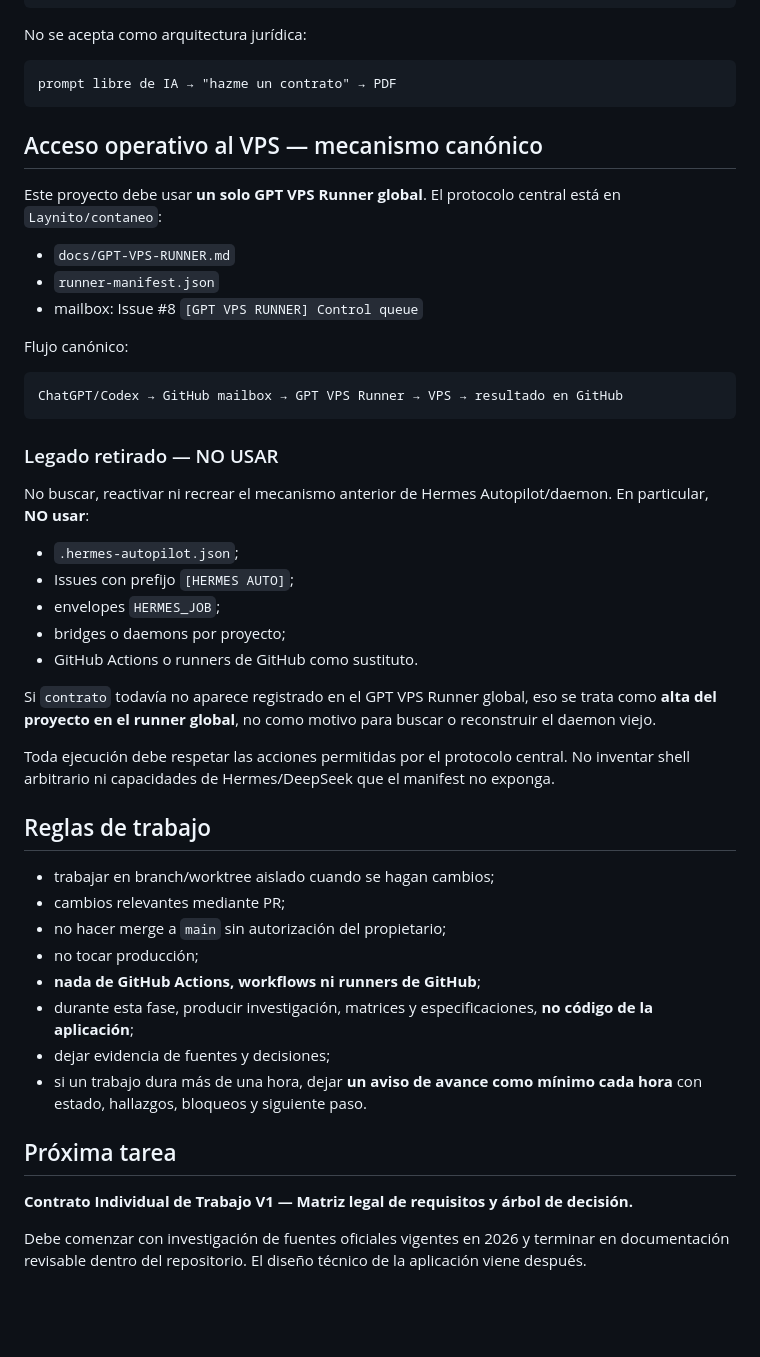
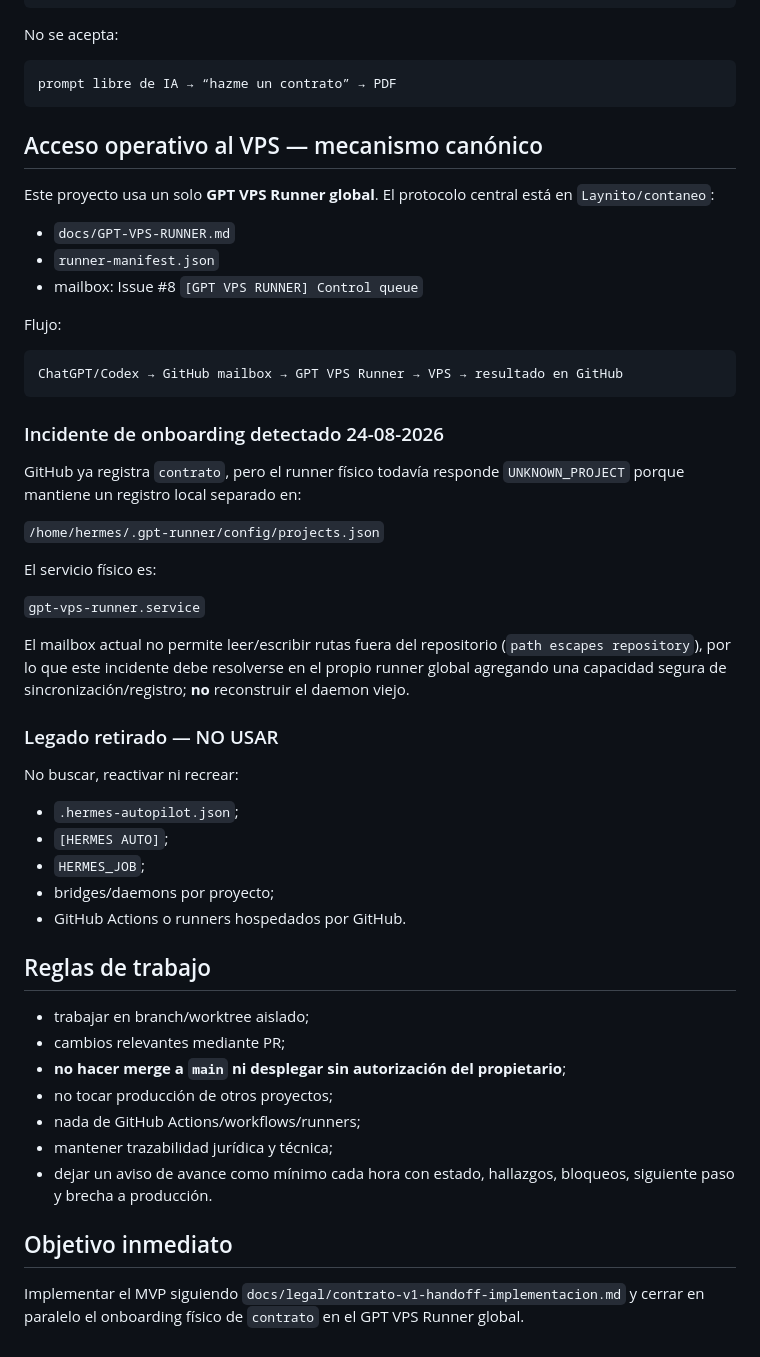
Before and after one commit to Laynito/contrato, a Markdown page: README.md, the part around one of its changes. Drawn GitHub-style; blank space fills up the shorter version.

````diff
--- a/README.md
+++ b/README.md
@@ -79,53 +77,58 @@ PDF
 SNAPSHOT / VERSIÓN HISTÓRICA
 ```
 
-No se acepta como arquitectura jurídica:
+No se acepta:
 
 ```text
-prompt libre de IA → "hazme un contrato" → PDF
+prompt libre de IA → “hazme un contrato” → PDF
 ```
 
 ## Acceso operativo al VPS — mecanismo canónico
 
-Este proyecto debe usar **un solo GPT VPS Runner global**. El protocolo central está en `Laynito/contaneo`:
+Este proyecto usa un solo **GPT VPS Runner global**. El protocolo central está en `Laynito/contaneo`:
 
 - `docs/GPT-VPS-RUNNER.md`
 - `runner-manifest.json`
 - mailbox: Issue #8 `[GPT VPS RUNNER] Control queue`
 
-Flujo canónico:
+Flujo:
 
 ```text
 ChatGPT/Codex → GitHub mailbox → GPT VPS Runner → VPS → resultado en GitHub
 ```
 
+### Incidente de onboarding detectado 24-08-2026
+
+GitHub ya registra `contrato`, pero el runner físico todavía responde `UNKNOWN_PROJECT` porque mantiene un registro local separado en:
+
+`/home/hermes/.gpt-runner/config/projects.json`
+
+El servicio físico es:
+
+`gpt-vps-runner.service`
+
+El mailbox actual no permite leer/escribir rutas fuera del repositorio (`path escapes repository`), por lo que este incidente debe resolverse en el propio runner global agregando una capacidad segura de sincronización/registro; **no** reconstruir el daemon viejo.
+
 ### Legado retirado — NO USAR
 
-No buscar, reactivar ni recrear el mecanismo anterior de Hermes Autopilot/daemon. En particular, **NO usar**:
+No buscar, reactivar ni recrear:
 
 - `.hermes-autopilot.json`;
-- Issues con prefijo `[HERMES AUTO]`;
-- envelopes `HERMES_JOB`;
-- bridges o daemons por proyecto;
-- GitHub Actions o runners de GitHub como sustituto.
-
-Si `contrato` todavía no aparece registrado en el GPT VPS Runner global, eso se trata como **alta del proyecto en el runner global**, no como motivo para buscar o reconstruir el daemon viejo.
-
-Toda ejecución debe respetar las acciones permitidas por el protocolo central. No inventar shell arbitrario ni capacidades de Hermes/DeepSeek que el manifest no exponga.
+- `[HERMES AUTO]`;
+- `HERMES_JOB`;
+- bridges/daemons por proyecto;
+- GitHub Actions o runners hospedados por GitHub.
 
 ## Reglas de trabajo
 
-- trabajar en branch/worktree aislado cuando se hagan cambios;
+- trabajar en branch/worktree aislado;
 - cambios relevantes mediante PR;
-- no hacer merge a `main` sin autorización del propietario;
-- no tocar producción;
-- **nada de GitHub Actions, workflows ni runners de GitHub**;
-- durante esta fase, producir investigación, matrices y especificaciones, **no código de la aplicación**;
-- dejar evidencia de fuentes y decisiones;
-- si un trabajo dura más de una hora, dejar **un aviso de avance como mínimo cada hora** con estado, hallazgos, bloqueos y siguiente paso.
+- **no hacer merge a `main` ni desplegar sin autorización del propietario**;
+- no tocar producción de otros proyectos;
+- nada de GitHub Actions/workflows/runners;
+- mantener trazabilidad jurídica y técnica;
+- dejar un aviso de avance como mínimo cada hora con estado, hallazgos, bloqueos, siguiente paso y brecha a producción.
 
-## Próxima tarea
+## Objetivo inmediato
 
-**Contrato Individual de Trabajo V1 — Matriz legal de requisitos y árbol de decisión.**
-
-Debe comenzar con investigación de fuentes oficiales vigentes en 2026 y terminar en documentación revisable dentro del repositorio. El diseño técnico de la aplicación viene después.
+Implementar el MVP siguiendo `docs/legal/contrato-v1-handoff-implementacion.md` y cerrar en paralelo el onboarding físico de `contrato` en el GPT VPS Runner global.
````
Also changed, not shown: other parts of README.md (+35 -37 lines).
